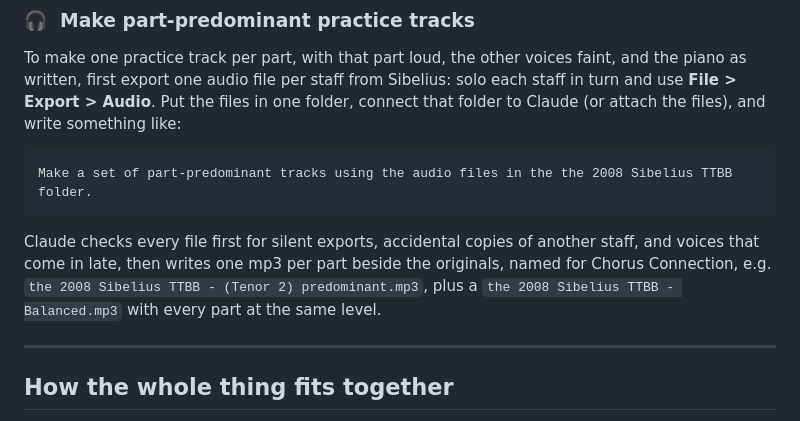
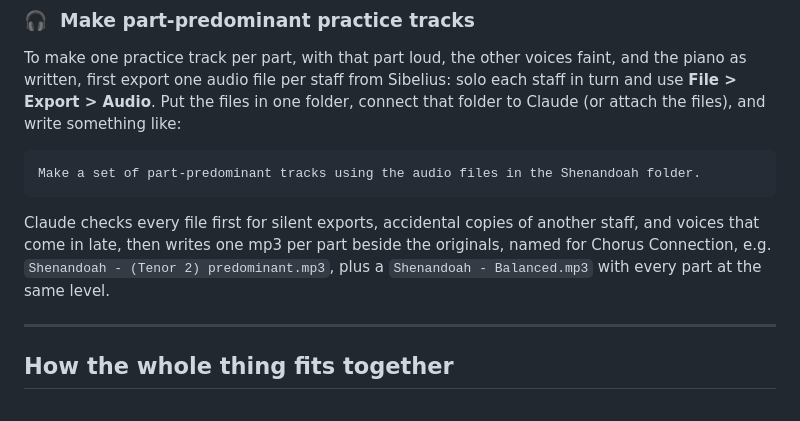
Before and after one commit to drdavidliao/rehearsal-tracks, a Markdown page: README.md, the part around the change. GitHub-like rendering.

Commit message:
Use Shenandoah as the practice-track example

````diff
--- a/README.md
+++ b/README.md
@@ -81,14 +81,14 @@ files in one folder, connect that folder to Claude (or attach the files), and
 write something like:
 
 ```
-Make a set of part-predominant tracks using the audio files in the the 2008 Sibelius TTBB folder.
+Make a set of part-predominant tracks using the audio files in the Shenandoah folder.
 ```
 
 Claude checks every file first for silent exports, accidental copies of another
 staff, and voices that come in late, then writes one mp3 per part beside the
-originals, named for Chorus Connection, e.g. `the 2008 Sibelius TTBB - (Tenor 2)
-predominant.mp3`, plus a `the 2008 Sibelius TTBB - Balanced.mp3` with every part at
-the same level.
+originals, named for Chorus Connection, e.g. `Shenandoah - (Tenor 2)
+predominant.mp3`, plus a `Shenandoah - Balanced.mp3` with every part at the
+same level.
 
 ---
 
````
Also changed, not shown: SKILL.md (+1 -1 lines).
